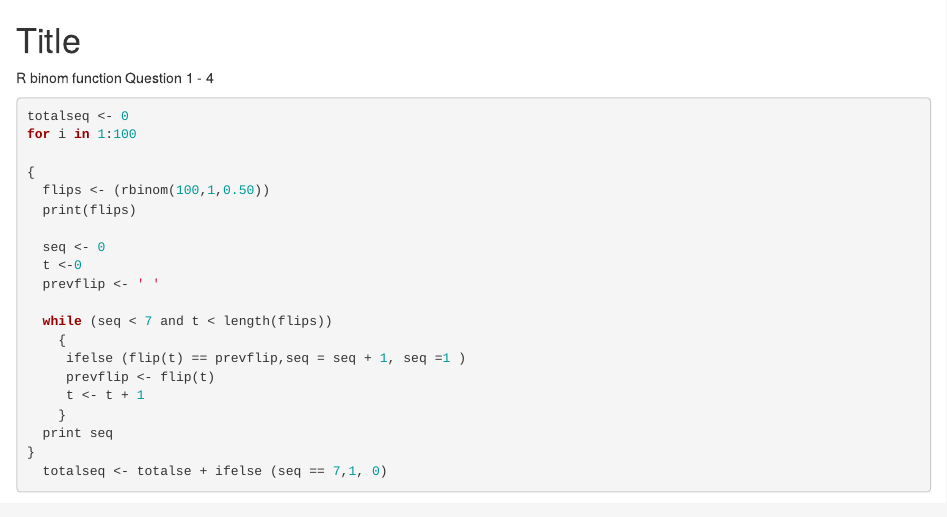
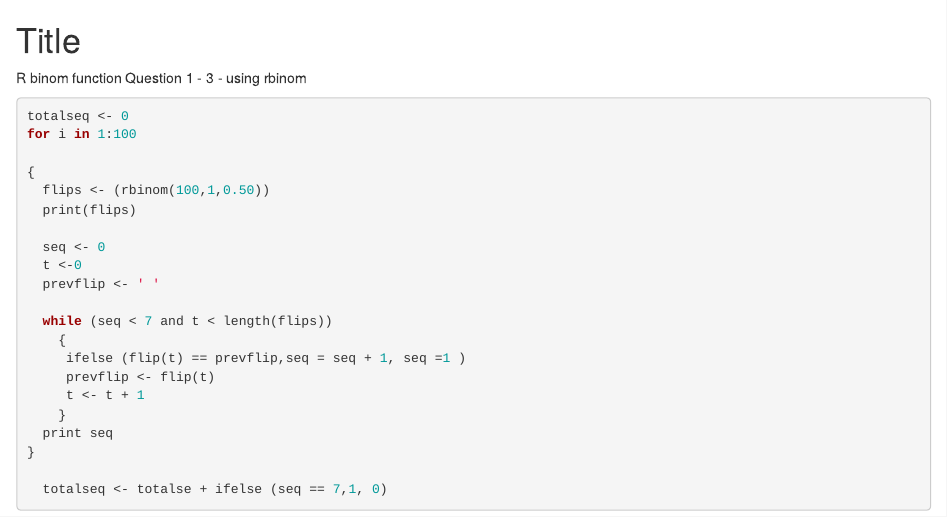
Before and after one commit to geemsda/msda-data-programming, an R Markdown document (Week 8 R assignment.Rmd): the page in a window 1100 px wide, from its top. Rendered offline with R 4.5, knitr and Pandoc, with nearby package versions.

Commit message:
Update Week 8 R Assignment

````diff
--- a/Week 8 R assignment.Rmd
+++ b/Week 8 R assignment.Rmd
@@ -1,7 +1,7 @@
 Title
 ========================================================
 R binom function
-Question 1 - 4
+Question 1 - 3 - using rbinom
 ```{r}
 totalseq <- 0
 for i in 1:100
````
Also changed, not shown: Week 8 R assignment.md, Week 8 R assignment.Rmd (1 more changed lines).
